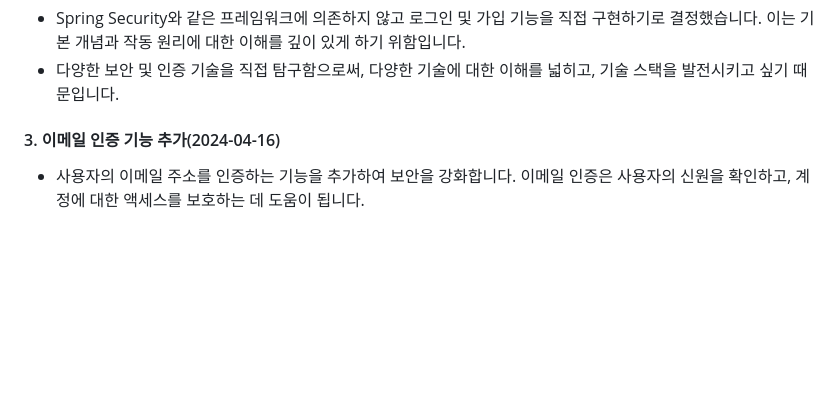
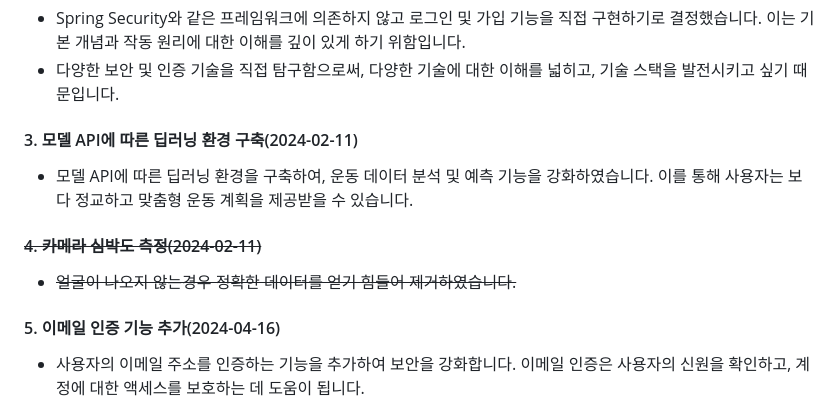
Before and after one commit to LouiIII3/Bit_Music_Project, a Markdown page: README_KR.md, the part around one of its changes. Drawn GitHub-style; blank space fills up the shorter version.

```diff
--- a/README_KR.md
+++ b/README_KR.md
@@ -106,7 +106,15 @@
 - Spring Security와 같은 프레임워크에 의존하지 않고 로그인 및 가입 기능을 직접 구현하기로 결정했습니다. 이는 기본 개념과 작동 원리에 대한 이해를 깊이 있게 하기 위함입니다.
 - 다양한 보안 및 인증 기술을 직접 탐구함으로써, 다양한 기술에 대한 이해를 넓히고, 기술 스택을 발전시키고 싶기 때문입니다.
 
-#### 3. 이메일 인증 기능 추가(2024-04-16)
+#### 3. 모델 API에 따른 딥러닝 환경 구축(2024-02-11)
+
+- 모델 API에 따른 딥러닝 환경을 구축하여, 운동 데이터 분석 및 예측 기능을 강화하였습니다. 이를 통해 사용자는 보다 정교하고 맞춤형 운동 계획을 제공받을 수 있습니다.
+
+#### <s>4. 카메라 심박도 측정(2024-02-11)</s>
+
+- <s>얼굴이 나오지 않는경우 정확한 데이터를 얻기 힘들어 제거하였습니다.</s>
+
+#### 5. 이메일 인증 기능 추가(2024-04-16)
 
 - 사용자의 이메일 주소를 인증하는 기능을 추가하여 보안을 강화합니다. 이메일 인증은 사용자의 신원을 확인하고, 계정에 대한 액세스를 보호하는 데 도움이 됩니다.
 
```
Also changed, not shown: other parts of README_KR.md (+3 -3 lines).
